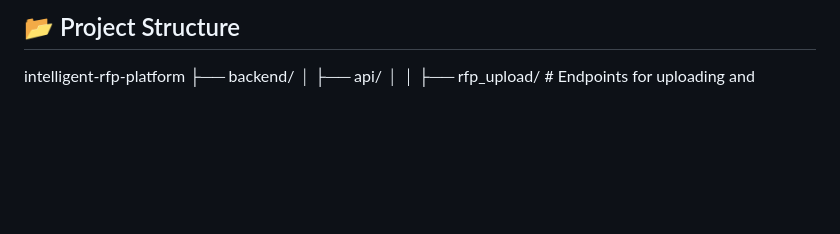
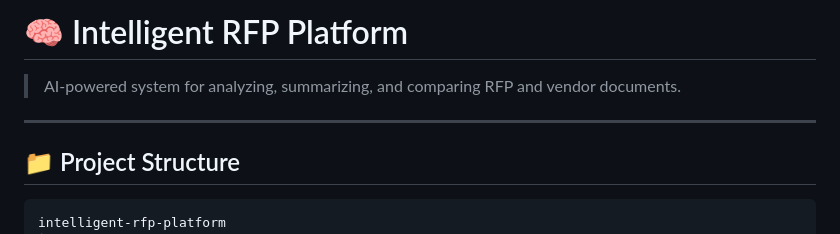
Before and after one commit to MayTheStar/EVAL, a Markdown page: README.md, the part around the change. GitHub-like rendering; blank space fills up the shorter version.

````diff
--- a/README.md
+++ b/README.md
@@ -1,6 +1,11 @@
-## 📂 Project Structure
+# 🧠 Intelligent RFP Platform
+> AI-powered system for analyzing, summarizing, and comparing RFP and vendor documents.
 
+---
 
+## 📁 Project Structure
+
+```bash
 intelligent-rfp-platform
 ├── backend/
 │   ├── api/
````
